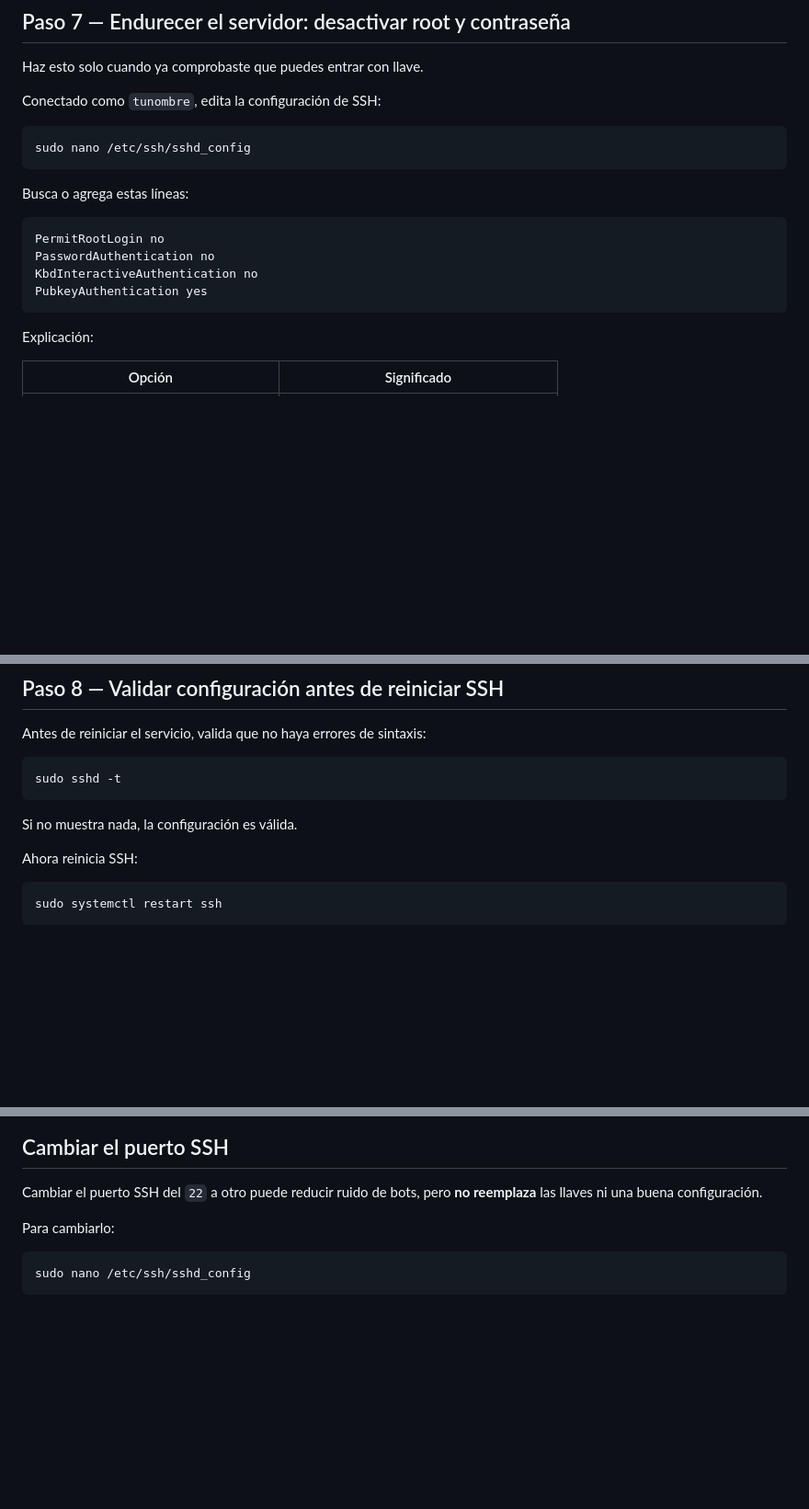
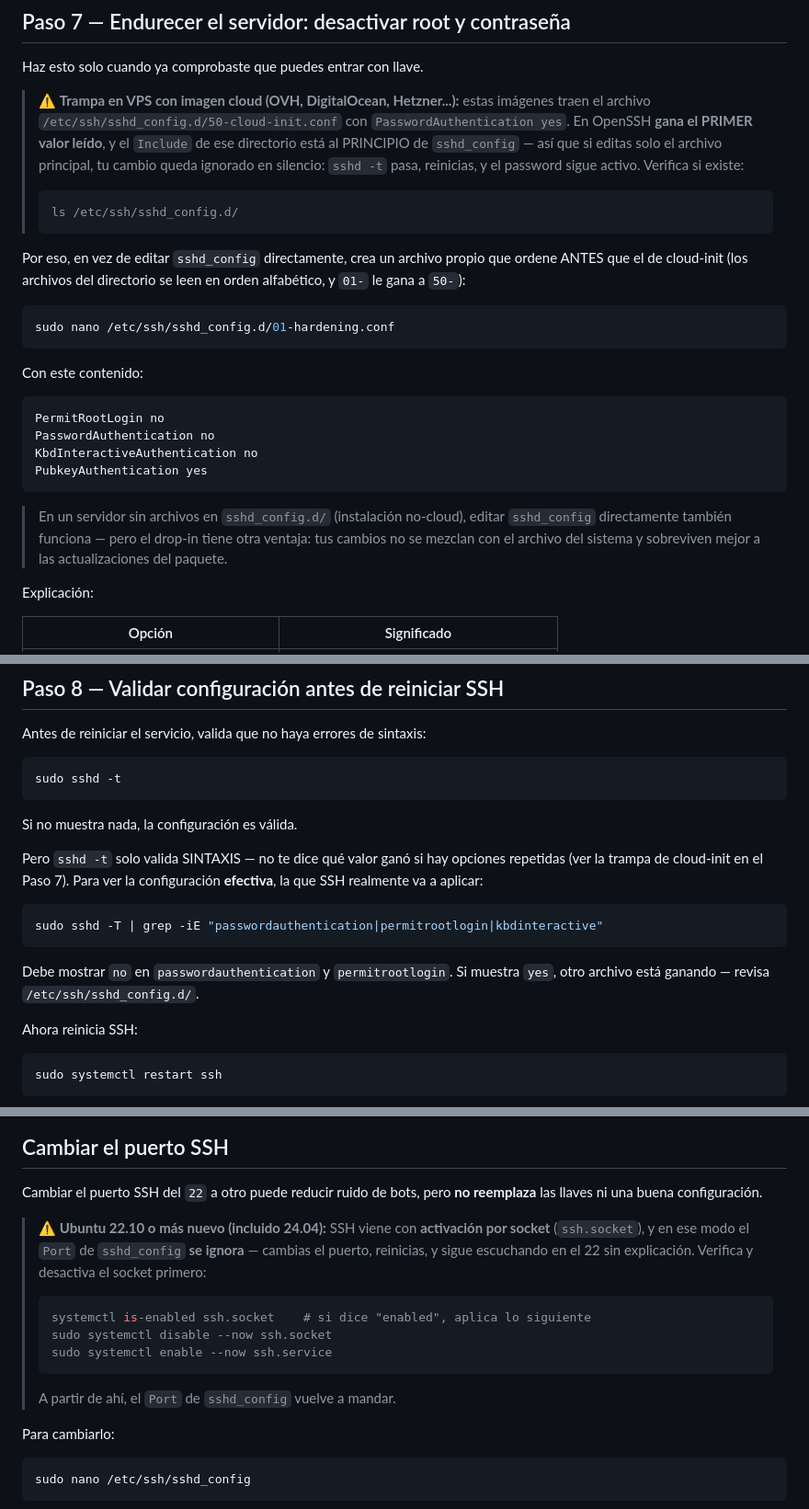
Before and after one commit to rafaelwt/ayuda-configuraciones, a Markdown page: linux/guia-ssh-llaves.md, 3 parts joined by grey strips. Shown at 92% size. GitHub-like rendering; blank space fills up the shorter version.

Commit message:
docs: enhance SSH key guide with agent usage and cloud-init configuration notes

````diff
--- a/linux/guia-ssh-llaves.md
+++ b/linux/guia-ssh-llaves.md
@@ -286,13 +288,19 @@ También revisa que la llave pública esté realmente dentro de:
 
 Haz esto solo cuando ya comprobaste que puedes entrar con llave.
 
-Conectado como `tunombre`, edita la configuración de SSH:
+> ⚠️ **Trampa en VPS con imagen cloud (OVH, DigitalOcean, Hetzner...):** estas imágenes traen el archivo `/etc/ssh/sshd_config.d/50-cloud-init.conf` con `PasswordAuthentication yes`. En OpenSSH **gana el PRIMER valor leído**, y el `Include` de ese directorio está al PRINCIPIO de `sshd_config` — así que si editas solo el archivo principal, tu cambio queda ignorado en silencio: `sshd -t` pasa, reinicias, y el password sigue activo. Verifica si existe:
+>
+> ```bash
+> ls /etc/ssh/sshd_config.d/
+> ```
+
+Por eso, en vez de editar `sshd_config` directamente, crea un archivo propio que ordene ANTES que el de cloud-init (los archivos del directorio se leen en orden alfabético, y `01-` le gana a `50-`):
 
 ```bash
-sudo nano /etc/ssh/sshd_config
+sudo nano /etc/ssh/sshd_config.d/01-hardening.conf
 ```
 
-Busca o agrega estas líneas:
+Con este contenido:
 
 ```sshconfig
 PermitRootLogin no
@@ -300,6 +308,8 @@ PasswordAuthentication no
 KbdInteractiveAuthentication no
 PubkeyAuthentication yes
 ```
+
+> En un servidor sin archivos en `sshd_config.d/` (instalación no-cloud), editar `sshd_config` directamente también funciona — pero el drop-in tiene otra ventaja: tus cambios no se mezclan con el archivo del sistema y sobreviven mejor a las actualizaciones del paquete.
 
 Explicación:
 
@@ -332,6 +342,14 @@ sudo sshd -t
 ```
 
 Si no muestra nada, la configuración es válida.
+
+Pero `sshd -t` solo valida SINTAXIS — no te dice qué valor ganó si hay opciones repetidas (ver la trampa de cloud-init en el Paso 7). Para ver la configuración **efectiva**, la que SSH realmente va a aplicar:
+
+```bash
+sudo sshd -T | grep -iE "passwordauthentication|permitrootlogin|kbdinteractive"
+```
+
+Debe mostrar `no` en `passwordauthentication` y `permitrootlogin`. Si muestra `yes`, otro archivo está ganando — revisa `/etc/ssh/sshd_config.d/`.
 
 Ahora reinicia SSH:
 
@@ -535,6 +553,16 @@ Aunque desactives login por contraseña, `fail2ban` sigue siendo útil para redu
 
 Cambiar el puerto SSH del `22` a otro puede reducir ruido de bots, pero **no reemplaza** las llaves ni una buena configuración.
 
+> ⚠️ **Ubuntu 22.10 o más nuevo (incluido 24.04):** SSH viene con **activación por socket** (`ssh.socket`), y en ese modo el `Port` de `sshd_config` **se ignora** — cambias el puerto, reinicias, y sigue escuchando en el 22 sin explicación. Verifica y desactiva el socket primero:
+>
+> ```bash
+> systemctl is-enabled ssh.socket    # si dice "enabled", aplica lo siguiente
+> sudo systemctl disable --now ssh.socket
+> sudo systemctl enable --now ssh.service
+> ```
+>
+> A partir de ahí, el `Port` de `sshd_config` vuelve a mandar.
+
 Para cambiarlo:
 
 ```bash
````
Also changed, not shown: other parts of linux/guia-ssh-llaves.md (+3 -0 lines).
